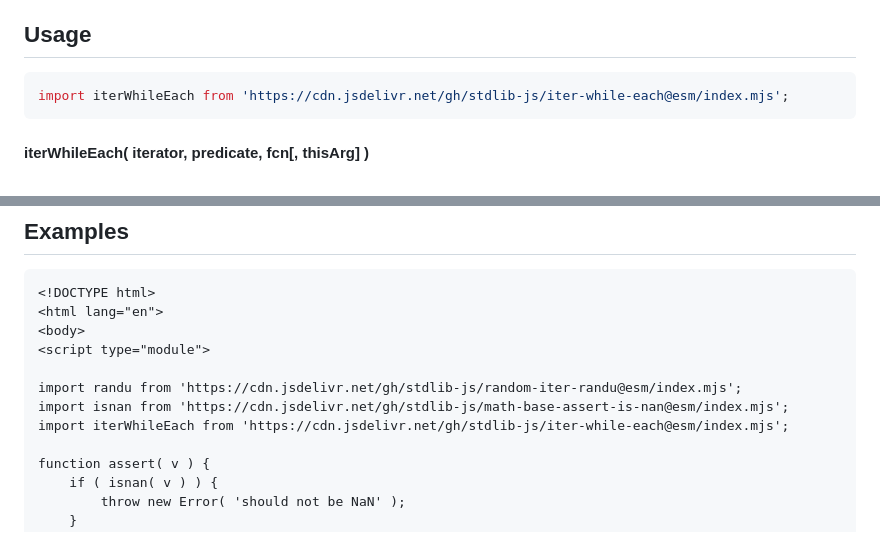
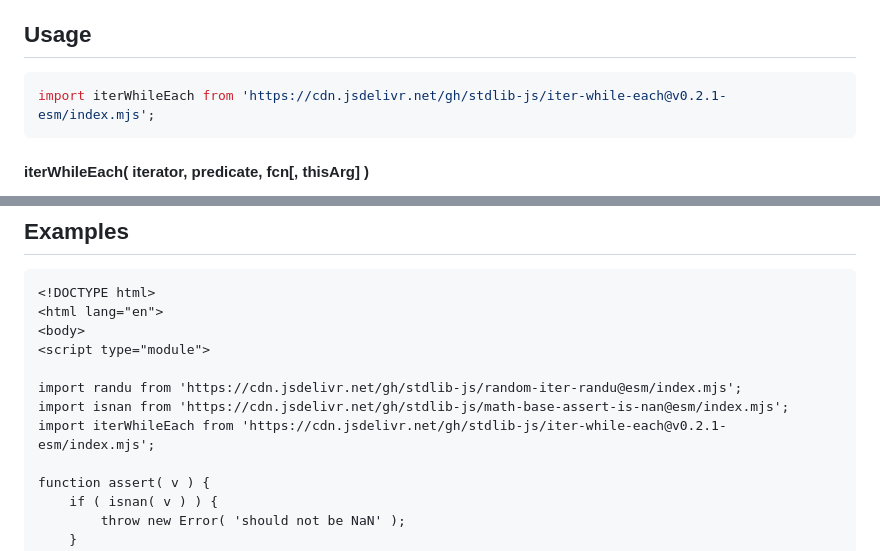
Before and after one commit to stdlib-js/iter-while-each, a Markdown page: README.md, 2 parts joined by grey strips. Rendered like a GitHub page.

Commit message:
Update README.md for ESM bundle v0.2.1

````diff
--- a/README.md
+++ b/README.md
@@ -52,7 +52,7 @@ limitations under the License.
 ## Usage
 
 ```javascript
-import iterWhileEach from 'https://cdn.jsdelivr.net/gh/stdlib-js/iter-while-each@esm/index.mjs';
+import iterWhileEach from 'https://cdn.jsdelivr.net/gh/stdlib-js/iter-while-each@v0.2.1-esm/index.mjs';
 ```
 
 #### iterWhileEach( iterator, predicate, fcn\[, thisArg] )
@@ -192,7 +192,7 @@ var count = ctx.count;
 
 import randu from 'https://cdn.jsdelivr.net/gh/stdlib-js/random-iter-randu@esm/index.mjs';
 import isnan from 'https://cdn.jsdelivr.net/gh/stdlib-js/math-base-assert-is-nan@esm/index.mjs';
-import iterWhileEach from 'https://cdn.jsdelivr.net/gh/stdlib-js/iter-while-each@esm/index.mjs';
+import iterWhileEach from 'https://cdn.jsdelivr.net/gh/stdlib-js/iter-while-each@v0.2.1-esm/index.mjs';
 
 function assert( v ) {
     if ( isnan( v ) ) {
````
